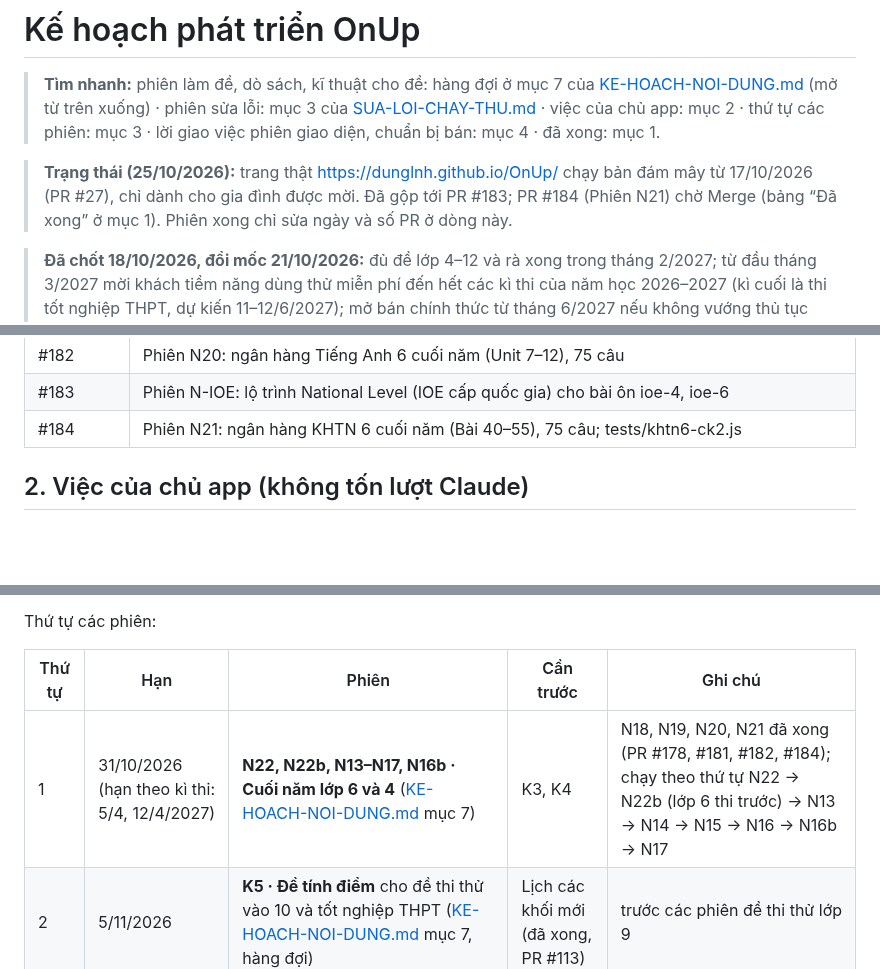
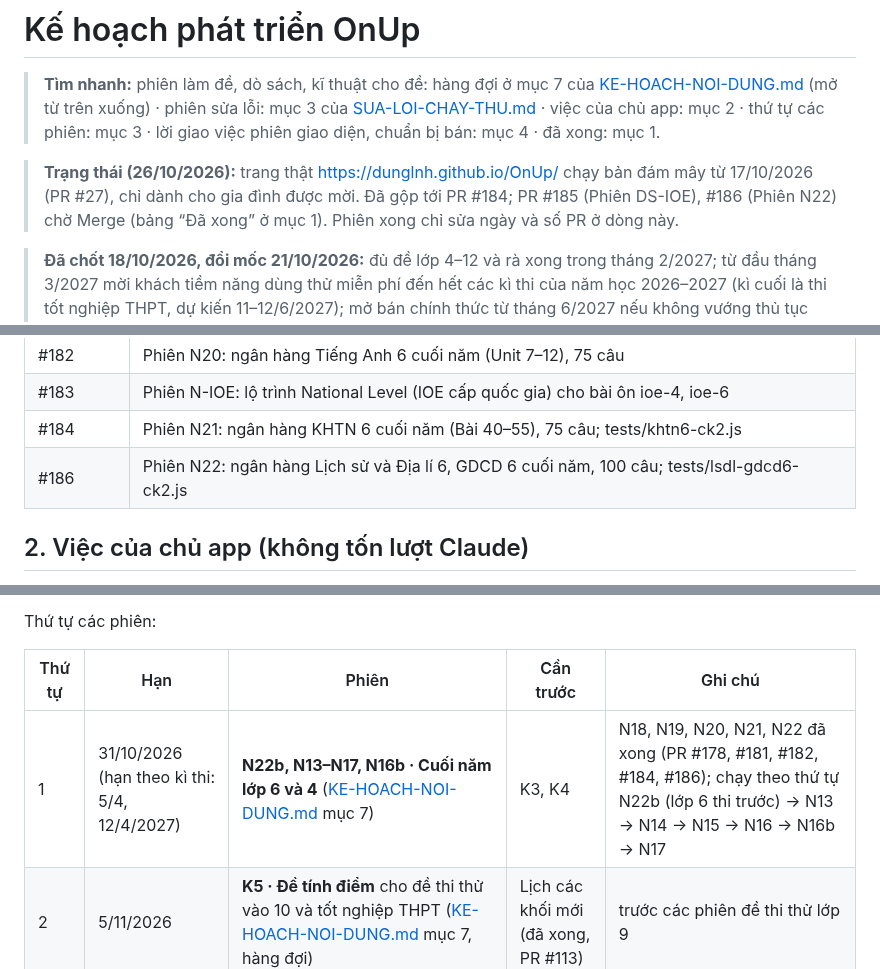
Before and after one commit to dunglnh/OnUp, a Markdown page: docs/KE-HOACH-PHAT-TRIEN-ONUP.md, 3 parts joined by grey strips. Drawn GitHub-style; folded sections open; blank space fills up the shorter version.

Commit message:
Phiên N22: ghi PR #186 vào kế hoạch
Co-Authored-By: Claude Opus 5.5 <noreply@anthropic.com>
Claude-Session: https://claude.ai/code/session_0189npMkyJCbyxUiZcr12Gah

```diff
--- a/docs/KE-HOACH-PHAT-TRIEN-ONUP.md
+++ b/docs/KE-HOACH-PHAT-TRIEN-ONUP.md
@@ -2,7 +2,7 @@
 
 > **Tìm nhanh:** phiên làm đề, dò sách, kĩ thuật cho đề: hàng đợi ở mục 7 của [KE-HOACH-NOI-DUNG.md](KE-HOACH-NOI-DUNG.md) (mở từ trên xuống) · phiên sửa lỗi: mục 3 của [SUA-LOI-CHAY-THU.md](SUA-LOI-CHAY-THU.md) · việc của chủ app: mục 2 · thứ tự các phiên: mục 3 · lời giao việc phiên giao diện, chuẩn bị bán: mục 4 · đã xong: mục 1.
 
-> **Trạng thái (25/10/2026):** trang thật https://dunglnh.github.io/OnUp/ chạy bản đám mây từ 17/10/2026 (PR #27), chỉ dành cho gia đình được mời. Đã gộp tới PR #183; PR #184 (Phiên N21) chờ Merge (bảng “Đã xong” ở mục 1). Phiên xong chỉ sửa ngày và số PR ở dòng này.
+> **Trạng thái (26/10/2026):** trang thật https://dunglnh.github.io/OnUp/ chạy bản đám mây từ 17/10/2026 (PR #27), chỉ dành cho gia đình được mời. Đã gộp tới PR #184; PR #185 (Phiên DS-IOE), #186 (Phiên N22) chờ Merge (bảng “Đã xong” ở mục 1). Phiên xong chỉ sửa ngày và số PR ở dòng này.
 
 > **Đã chốt 18/10/2026, đổi mốc 21/10/2026:** đủ đề lớp 4–12 và rà xong trong tháng 2/2027; từ đầu tháng 3/2027 mời khách tiềm năng dùng thử miễn phí đến hết các kì thi của năm học 2026–2027 (kì cuối là thi tốt nghiệp THPT, dự kiến 11–12/6/2027); mở bán chính thức từ tháng 6/2027 nếu không vướng thủ tục hành chính (thay mốc “bán khi đủ đề lớp 4–12, khoảng cuối năm học 2028–2029” của ngày 18/10; nhịp cần, mốc kiểm tra và cách lùi khi chậm ở mục 4 của [KE-HOACH-NOI-DUNG.md](KE-HOACH-NOI-DUNG.md)); trong thời gian dùng thử và đến lúc bán, gói Miễn phí giữ như hiện nay (5 hồ sơ, mọi đề; bảng `plans` không đổi), hạn mức hai gói lúc bán chốt sau (giữa tháng 5/2027); các phiên chuẩn bị G0, B1 làm trước khi mở dùng thử, B2, B4, G1 trước khi bán (mục 3); Supabase giữ gói Free đến khi bắt đầu thu tiền (chủ app xuất CSV hằng tuần, mở app mỗi tuần); trang công khai chỉ dành cho gia đình được mời, gia đình dùng thử cũng do chủ app tạo tài khoản (màn đăng nhập có dòng “Chưa có tài khoản?”, Phiên S1; muốn mở tự đăng kí thì đổi quyết định này trước, việc 9 ở mục 2); câu sai báo bằng nút trong app (Phiên R1), GitHub Issues chỉ còn cho chủ app; không ghi giá bán, chi phí hay so sánh đối thủ vào repo. Thiết kế gói: mục 9 của [THIET-KE-TAI-KHOAN.md](THIET-KE-TAI-KHOAN.md).
 
@@ -165,6 +165,7 @@
 | #182 | Phiên N20: ngân hàng Tiếng Anh 6 cuối năm (Unit 7–12), 75 câu |
 | #183 | Phiên N-IOE: lộ trình National Level (IOE cấp quốc gia) cho bài ôn ioe-4, ioe-6 |
 | #184 | Phiên N21: ngân hàng KHTN 6 cuối năm (Bài 40–55), 75 câu; tests/khtn6-ck2.js |
+| #186 | Phiên N22: ngân hàng Lịch sử và Địa lí 6, GDCD 6 cuối năm, 100 câu; tests/lsdl-gdcd6-ck2.js |
 
 </details>
 
@@ -221,7 +222,7 @@ Thứ tự các phiên:
 
 | Thứ tự | Hạn | Phiên | Cần trước | Ghi chú |
 |---|---|---|---|---|
-| 1 | 31/10/2026 (hạn theo kì thi: 5/4, 12/4/2027) | **N22, N22b, N13–N17, N16b · Cuối năm lớp 6 và 4** ([KE-HOACH-NOI-DUNG.md](KE-HOACH-NOI-DUNG.md) mục 7) | K3, K4 | N18, N19, N20, N21 đã xong (PR #178, #181, #182, #184); chạy theo thứ tự N22 → N22b (lớp 6 thi trước) → N13 → N14 → N15 → N16 → N16b → N17 |
+| 1 | 31/10/2026 (hạn theo kì thi: 5/4, 12/4/2027) | **N22b, N13–N17, N16b · Cuối năm lớp 6 và 4** ([KE-HOACH-NOI-DUNG.md](KE-HOACH-NOI-DUNG.md) mục 7) | K3, K4 | N18, N19, N20, N21, N22 đã xong (PR #178, #181, #182, #184, #186); chạy theo thứ tự N22b (lớp 6 thi trước) → N13 → N14 → N15 → N16 → N16b → N17 |
 | 2 | 5/11/2026 | **K5 · Đề tính điểm** cho đề thi thử vào 10 và tốt nghiệp THPT ([KE-HOACH-NOI-DUNG.md](KE-HOACH-NOI-DUNG.md) mục 7, hàng đợi) | Lịch các khối mới (đã xong, PR #113) | trước các phiên đề thi thử lớp 9 |
 | 3 | 15/11/2026 | Lớp 9 (33 phiên, có 9 phiên đề thi thử vào 10); phiên rà soát lớp 9 | K5 | thứ tự khối, thứ tự kì trong mỗi khối và mốc kiểm tra: mục 4 của [KE-HOACH-NOI-DUNG.md](KE-HOACH-NOI-DUNG.md); các bước trước khi bật một khối: mục 7 (“Lớp 5, 7–12”) |
 | 4 | 10/12/2026 | Lớp 12 (53 phiên, có 25 phiên đề thi thử tốt nghiệp), lớp 5 (16); mỗi khối một phiên rà soát | | cuối kì I của lớp 12 (thi từ 14/12/2026, xong trước 23/11) rồi của lớp 5 (thi từ 28/12, xong trước 7/12) làm trước các kì khác |
```
